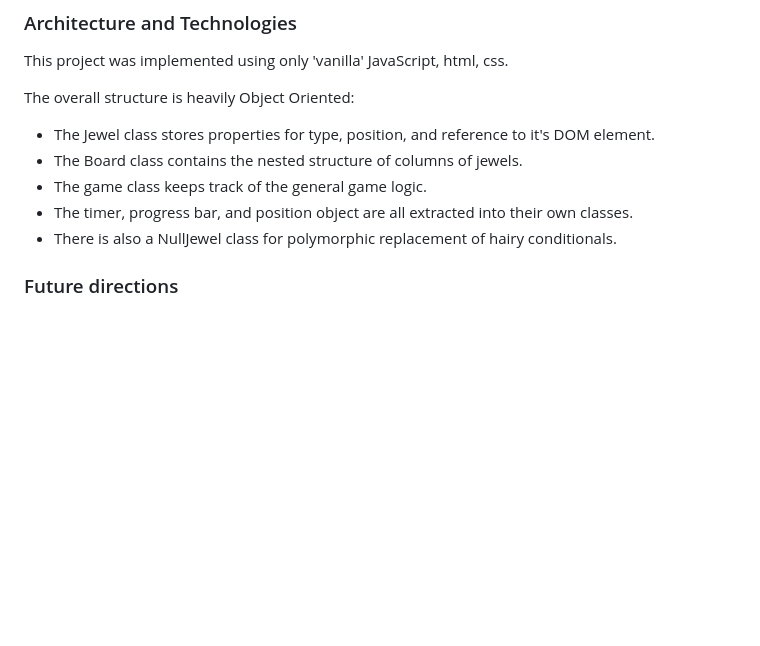
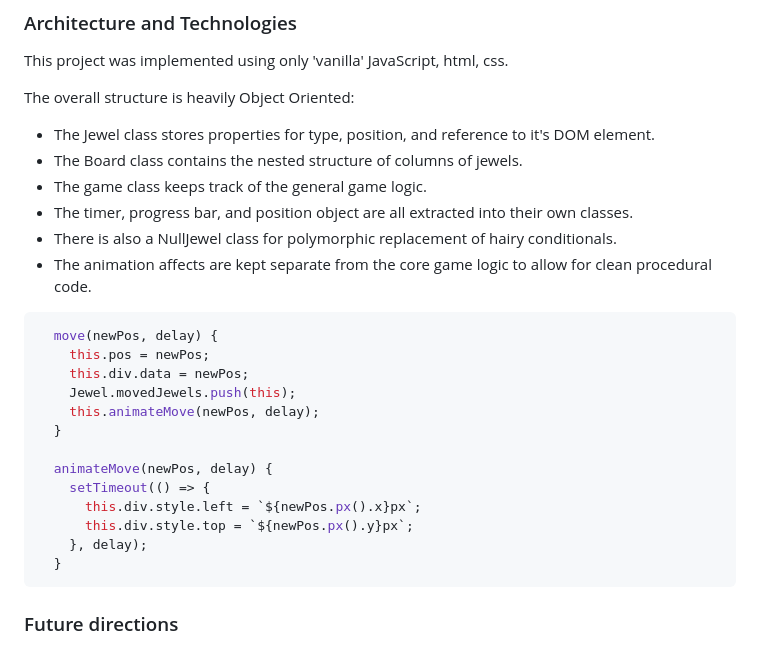
Before and after one commit to mmabraham/Bejeweled, a Markdown page: README.md, the part around the change. GitHub-like rendering; blank space fills up the shorter version.

````diff
--- a/README.md
+++ b/README.md
@@ -29,7 +29,23 @@ The overall structure is heavily Object Oriented:
 - The game class keeps track of the general game logic.
 - The timer, progress bar, and position object are all extracted into their own classes.
 - There is also a NullJewel class for polymorphic replacement of hairy conditionals.
+- The animation affects are kept separate from the core game logic to allow for clean procedural code.
 
+```javascript
+  move(newPos, delay) {
+    this.pos = newPos;
+    this.div.data = newPos;
+    Jewel.movedJewels.push(this);
+    this.animateMove(newPos, delay);
+  }
+
+  animateMove(newPos, delay) {
+    setTimeout(() => {
+      this.div.style.left = `${newPos.px().x}px`;
+      this.div.style.top = `${newPos.px().y}px`;
+    }, delay);
+  }
+```
 
 ### Future directions
 
````
Also changed, not shown: assets/images/logo.png (added), 8 other files.
